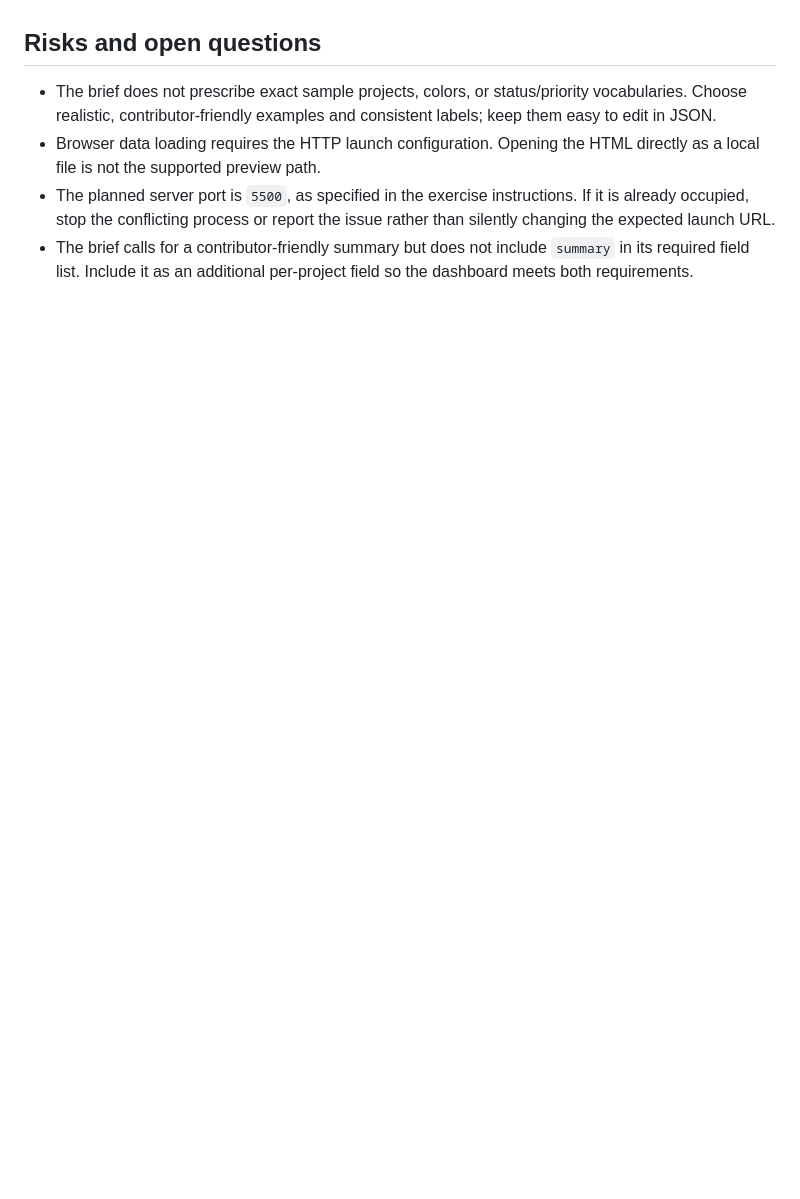
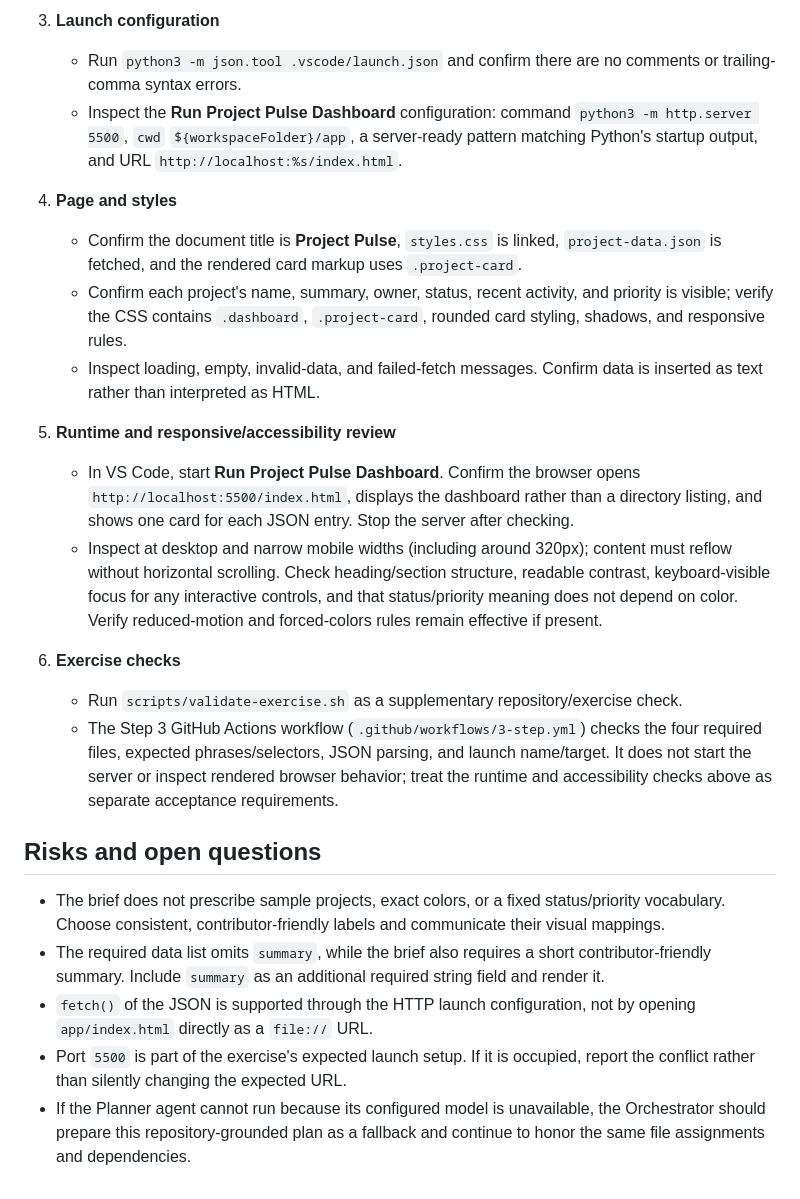
Before and after one commit to EstrelaGustavo/skills-agent-orchestration-build-your-ai-dream-team, a Markdown page: docs/project-pulse-plan.md, the part around one of its changes. Drawn GitHub-style; blank space fills up the shorter version.

```diff
--- a/docs/project-pulse-plan.md
+++ b/docs/project-pulse-plan.md
@@ -62,7 +77,24 @@ Do not assign the same file to Designer and Coder. Designer should share the CSS
+3. **Launch configuration**
+   - Run `python3 -m json.tool .vscode/launch.json` and confirm there are no comments or trailing-comma syntax errors.
+   - Inspect the **Run Project Pulse Dashboard** configuration: command `python3 -m http.server 5500`, `cwd` `${workspaceFolder}/app`, a server-ready pattern matching Python's startup output, and URL `http://localhost:%s/index.html`.
+
+4. **Page and styles**
+   - Confirm the document title is **Project Pulse**, `styles.css` is linked, `project-data.json` is fetched, and the rendered card markup uses `.project-card`.
+   - Confirm each project's name, summary, owner, status, recent activity, and priority is visible; verify the CSS contains `.dashboard`, `.project-card`, rounded card styling, shadows, and responsive rules.
+   - Inspect loading, empty, invalid-data, and failed-fetch messages. Confirm data is inserted as text rather than interpreted as HTML.
+
+5. **Runtime and responsive/accessibility review**
+   - In VS Code, start **Run Project Pulse Dashboard**. Confirm the browser opens `http://localhost:5500/index.html`, displays the dashboard rather than a directory listing, and shows one card for each JSON entry. Stop the server after checking.
+   - Inspect at desktop and narrow mobile widths (including around 320px); content must reflow without horizontal scrolling. Check heading/section structure, readable contrast, keyboard-visible focus for any interactive controls, and that status/priority meaning does not depend on color. Verify reduced-motion and forced-colors rules remain effective if present.
+
+6. **Exercise checks**
+   - Run `scripts/validate-exercise.sh` as a supplementary repository/exercise check.
+   - The Step 3 GitHub Actions workflow (`.github/workflows/3-step.yml`) checks the four required files, expected phrases/selectors, JSON parsing, and launch name/target. It does not start the server or inspect rendered browser behavior; treat the runtime and accessibility checks above as separate acceptance requirements.
 
 ## Risks and open questions
 
-- The brief does not prescribe exact sample projects, colors, or status/priority vocabularies. Choose realistic, contributor-friendly examples and consistent labels; keep them easy to edit in JSON.
-- Browser data loading requires the HTTP launch configuration. Opening the HTML directly as a local file is not the supported preview path.
-- The planned server port is `5500`, as specified in the exercise instructions. If it is already occupied, stop the conflicting process or report the issue rather than silently changing the expected launch URL.
-- The brief calls for a contributor-friendly summary but does not include `summary` in its required field list. Include it as an additional per-project field so the dashboard meets both requirements.
+- The brief does not prescribe sample projects, exact colors, or a fixed status/priority vocabulary. Choose consistent, contributor-friendly labels and communicate their visual mappings.
+- The required data list omits `summary`, while the brief also requires a short contributor-friendly summary. Include `summary` as an additional required string field and render it.
+- `fetch()` of the JSON is supported through the HTTP launch configuration, not by opening `app/index.html` directly as a `file://` URL.
+- Port `5500` is part of the exercise's expected launch setup. If it is occupied, report the conflict rather than silently changing the expected URL.
+- If the Planner agent cannot run because its configured model is unavailable, the Orchestrator should prepare this repository-grounded plan as a fallback and continue to honor the same file assignments and dependencies.
```
Also changed, not shown: other parts of docs/project-pulse-plan.md (+52 -37 lines), docs/final-handoff.md (added, +16 -0 lines).
